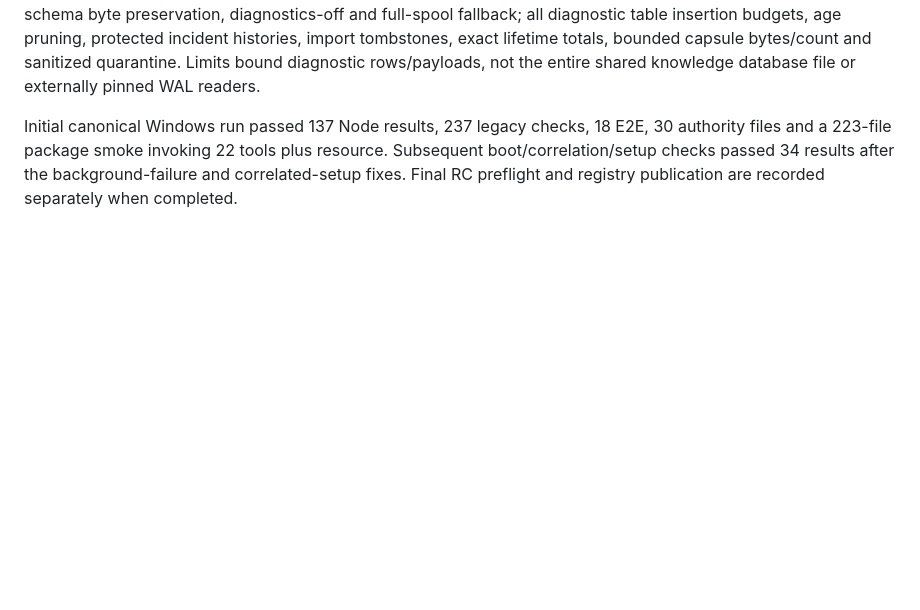
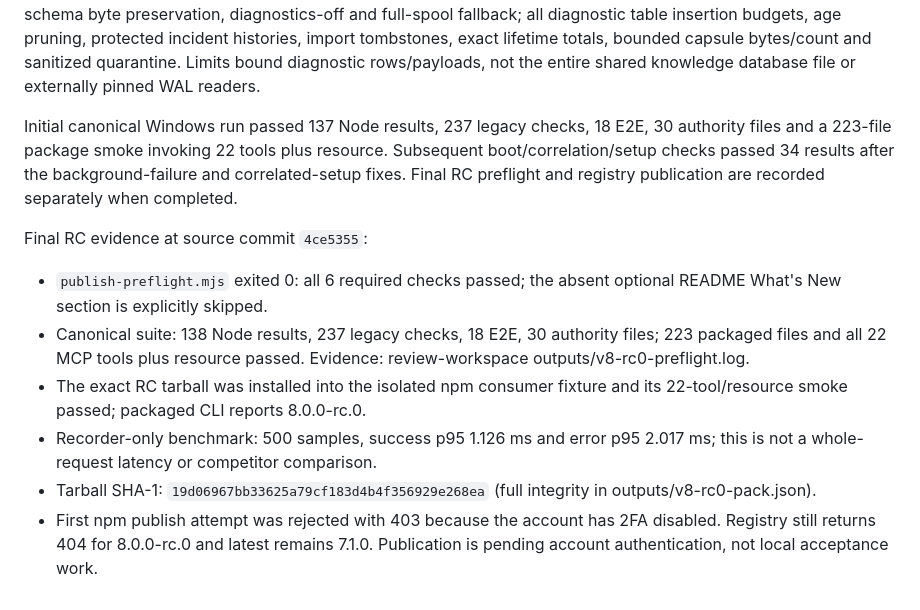
Before and after one commit to kimbapquyenduy/Hermit-Graph, a Markdown page: plans/260907-1601-hermit-v8-product-truth/reconstruction-ledger.md, the part around the change. Rendered like a GitHub page; blank space fills up the shorter version.

Commit message:
docs(v8): record Windows RC acceptance and npm authentication gate

```diff
--- a/plans/260907-1601-hermit-v8-product-truth/reconstruction-ledger.md
+++ b/plans/260907-1601-hermit-v8-product-truth/reconstruction-ledger.md
@@ -86,3 +86,11 @@ Capsule identity now equals the operation correlation ID when available, includi
 Acceptance tests cover import/open/initialize/ready boot faults, background uncaught failure, incompatible-schema byte preservation, diagnostics-off and full-spool fallback; all diagnostic table insertion budgets, age pruning, protected incident histories, import tombstones, exact lifetime totals, bounded capsule bytes/count and sanitized quarantine. Limits bound diagnostic rows/payloads, not the entire shared knowledge database file or externally pinned WAL readers.
 
 Initial canonical Windows run passed 137 Node results, 237 legacy checks, 18 E2E, 30 authority files and a 223-file package smoke invoking 22 tools plus resource. Subsequent boot/correlation/setup checks passed 34 results after the background-failure and correlated-setup fixes. Final RC preflight and registry publication are recorded separately when completed.
+
+Final RC evidence at source commit `4ce5355`:
+- `publish-preflight.mjs` exited 0: all 6 required checks passed; the absent optional README What's New section is explicitly skipped.
+- Canonical suite: 138 Node results, 237 legacy checks, 18 E2E, 30 authority files; 223 packaged files and all 22 MCP tools plus resource passed. Evidence: review-workspace outputs/v8-rc0-preflight.log.
+- The exact RC tarball was installed into the isolated npm consumer fixture and its 22-tool/resource smoke passed; packaged CLI reports 8.0.0-rc.0.
+- Recorder-only benchmark: 500 samples, success p95 1.126 ms and error p95 2.017 ms; this is not a whole-request latency or competitor comparison.
+- Tarball SHA-1: `19d06967bb33625a79cf183d4b4f356929e268ea` (full integrity in outputs/v8-rc0-pack.json).
+- First npm publish attempt was rejected with 403 because the account has 2FA disabled. Registry still returns 404 for 8.0.0-rc.0 and latest remains 7.1.0. Publication is pending account authentication, not local acceptance work.
```
Also changed, not shown: plans/260907-1601-hermit-v8-product-truth/plan.md (+1 -1 lines).
